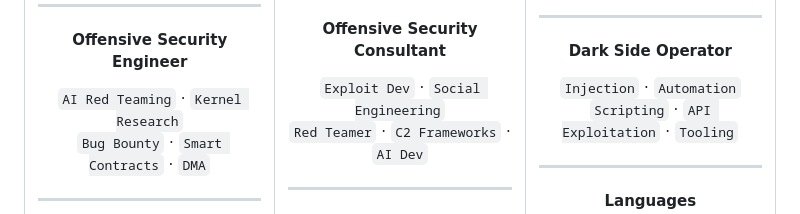
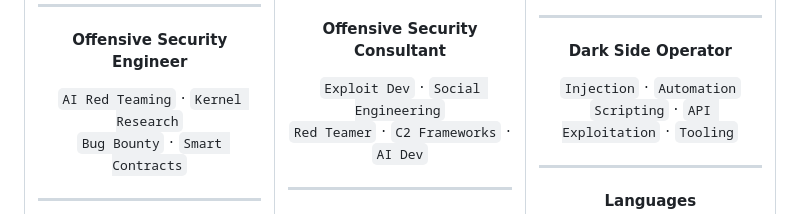
Before and after one commit to ZeroShadowOps/ZeroShadowOps, a Markdown page: README.md, the part around the change. Drawn GitHub-style.

Commit message:
Update skills in README
Removed 'DMA' from the list of skills.

```diff
--- a/README.md
+++ b/README.md
@@ -58,7 +58,7 @@ We operate in the shadows of the attack surface — finding the flaws that matte
 **Offensive Security Engineer**
 
 `AI Red Teaming` · `Kernel Research`<br>
-`Bug Bounty` · `Smart Contracts` · `DMA`
+`Bug Bounty` · `Smart Contracts`
 
 ---
 
```
